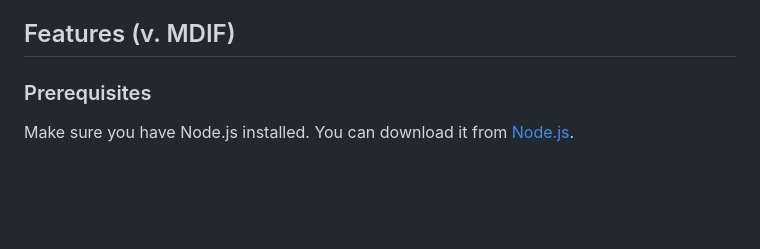
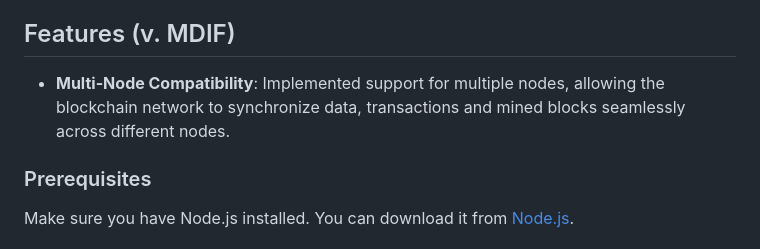
Before and after one commit to yaniaici/BLOCKCHAIN_PROJECT, a Markdown page: readme.md, the part around the change. Rendered like a GitHub page; blank space fills up the shorter version.

Commit message:
feat: Implement multi-node compatibility for seamless data synchronization

```diff
--- a/readme.md
+++ b/readme.md
@@ -14,6 +14,8 @@ Welcome to the Blockchain Application! This project is a simple blockchain imple
 - **Wallets and Addresses**: Generate addresses from public keys. Implement wallets that handle multiple addresses and private keys.
 
 ## Features (v. MDIF)
+
+- **Multi-Node Compatibility**: Implemented support for multiple nodes, allowing the blockchain network to synchronize data, transactions and mined blocks seamlessly across different nodes.
 
 ### Prerequisites
 
```
